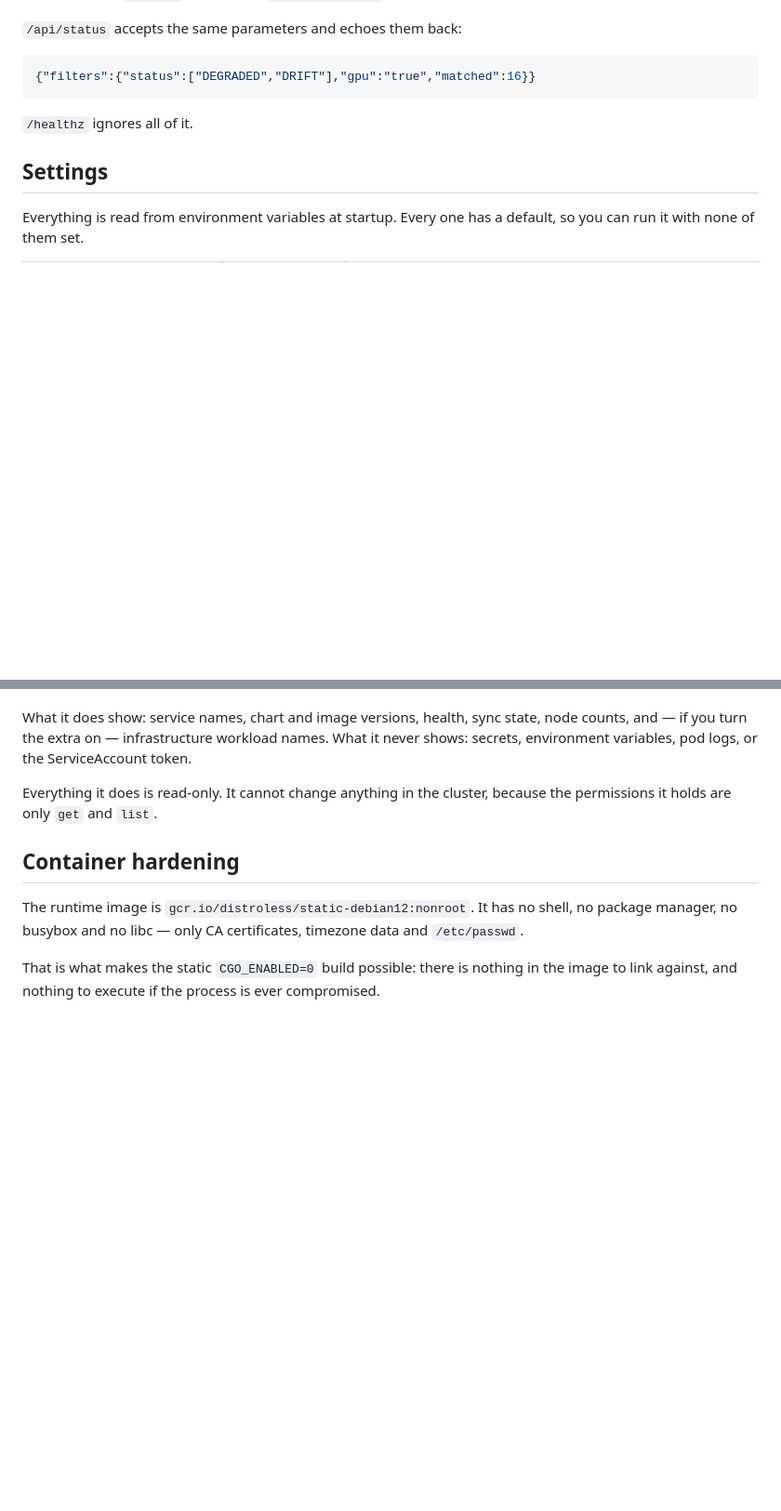
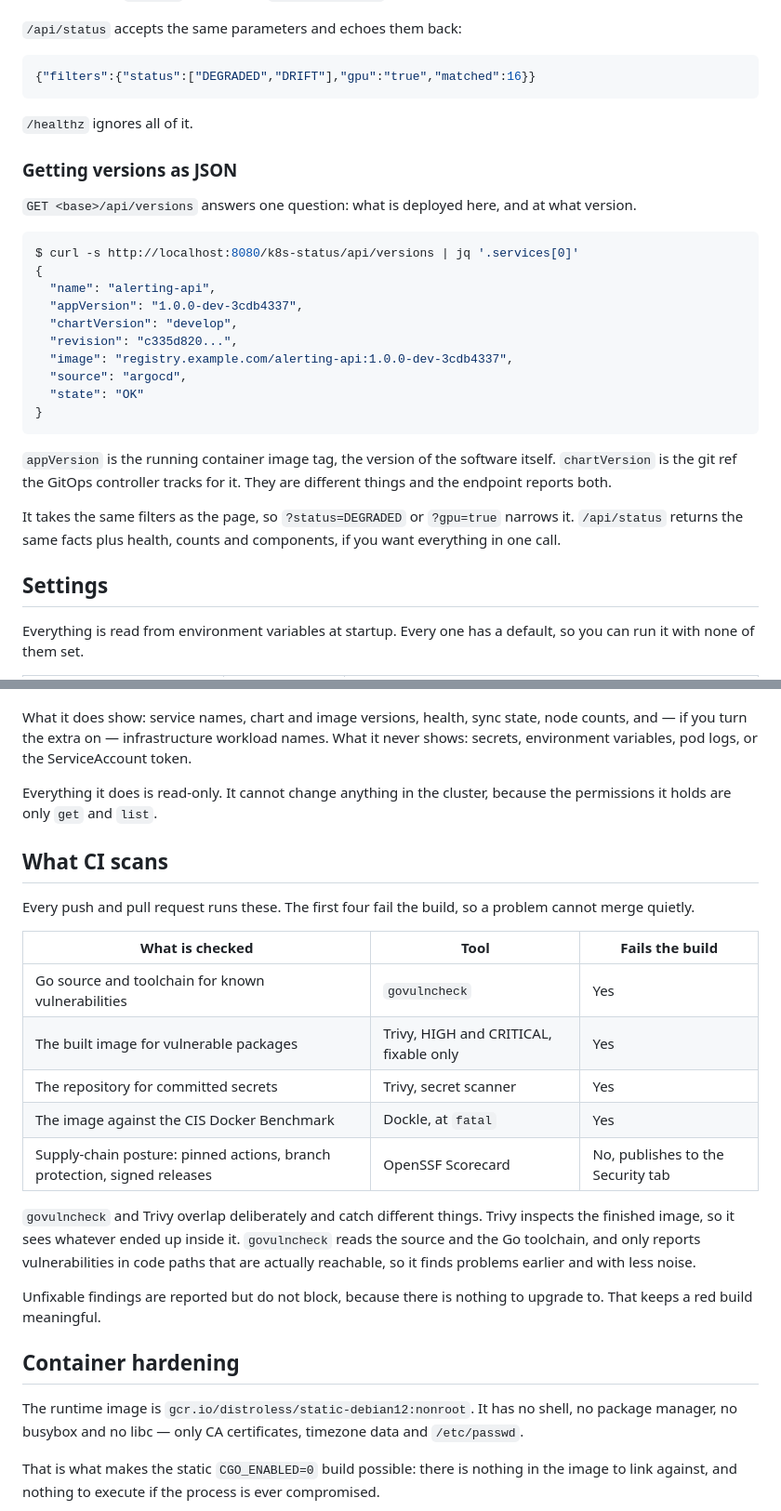
Before and after one commit to ntmggr/k8s-status, a Markdown page: README.md, 2 parts joined by grey strips. Shown: that part at 93% size. Drawn GitHub-style; blank space fills up the shorter version.

````diff
--- a/README.md
+++ b/README.md
@@ -414,6 +427,31 @@ they counted only the filtered rows, clicking `DEGRADED` would make every other
 
 `/healthz` ignores all of it.
 
+### Getting versions as JSON
+
+`GET <base>/api/versions` answers one question: what is deployed here, and at what version.
+
+```console
+$ curl -s http://localhost:8080/k8s-status/api/versions | jq '.services[0]'
+{
+  "name": "alerting-api",
+  "appVersion": "1.0.0-dev-3cdb4337",
+  "chartVersion": "develop",
+  "revision": "c335d820...",
+  "image": "registry.example.com/alerting-api:1.0.0-dev-3cdb4337",
+  "source": "argocd",
+  "state": "OK"
+}
+```
+
+`appVersion` is the running container image tag, the version of the software itself.
+`chartVersion` is the git ref the GitOps controller tracks for it. They are different
+things and the endpoint reports both.
+
+It takes the same filters as the page, so `?status=DEGRADED` or `?gpu=true` narrows it.
+`/api/status` returns the same facts plus health, counts and components, if you want
+everything in one call.
+
 ## Settings
 
 Everything is read from environment variables at startup. Every one has a default, so you
@@ -722,6 +760,27 @@ secrets, environment variables, pod logs, or the ServiceAccount token.
 Everything it does is read-only. It cannot change anything in the cluster, because the
 permissions it holds are only `get` and `list`.
 
+## What CI scans
+
+Every push and pull request runs these. The first four fail the build, so a problem
+cannot merge quietly.
+
+| What is checked | Tool | Fails the build |
+|---|---|---|
+| Go source and toolchain for known vulnerabilities | `govulncheck` | Yes |
+| The built image for vulnerable packages | Trivy, HIGH and CRITICAL, fixable only | Yes |
+| The repository for committed secrets | Trivy, secret scanner | Yes |
+| The image against the CIS Docker Benchmark | Dockle, at `fatal` | Yes |
+| Supply-chain posture: pinned actions, branch protection, signed releases | OpenSSF Scorecard | No, publishes to the Security tab |
+
+`govulncheck` and Trivy overlap deliberately and catch different things. Trivy inspects
+the finished image, so it sees whatever ended up inside it. `govulncheck` reads the
+source and the Go toolchain, and only reports vulnerabilities in code paths that are
+actually reachable, so it finds problems earlier and with less noise.
+
+Unfixable findings are reported but do not block, because there is nothing to upgrade
+to. That keeps a red build meaningful.
+
 ## Container hardening
 
 The runtime image is `gcr.io/distroless/static-debian12:nonroot`. It has no shell, no
````
Also changed, not shown: other parts of README.md (+15 -2 lines), docs/screenshot-dark.png, docs/screenshot.png, 6 other files.
